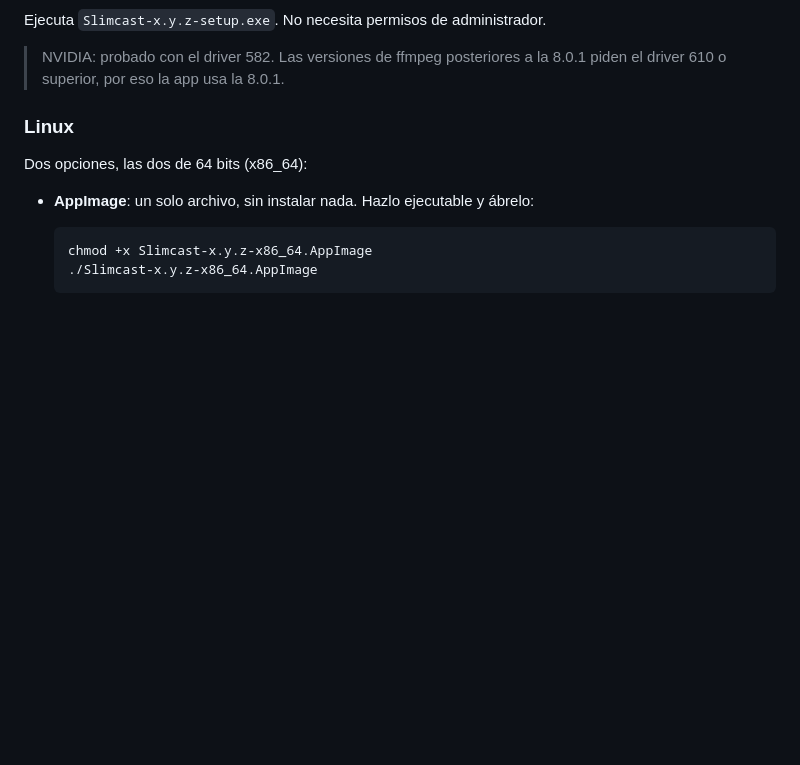
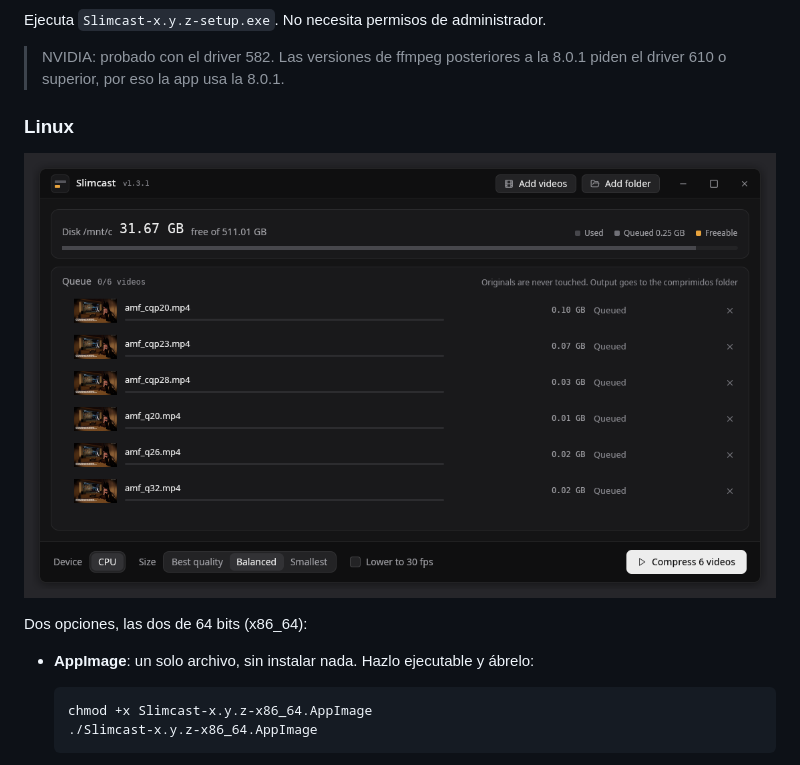
Before and after one commit to VuloB1/Slimcast, a Markdown page: README.es.md, the part around the change. Rendered like a GitHub page; pictures changed too: docs/screenshot-linux.png (added); blank space fills up the shorter version.

Commit message:
README: Linux screenshot
Also used as the screenshot in the Linux metainfo (software centers).

Co-Authored-By: Claude Opus 5.5 <noreply@anthropic.com>

```diff
--- a/README.es.md
+++ b/README.es.md
@@ -36,6 +36,8 @@ Ejecuta `Slimcast-x.y.z-setup.exe`. No necesita permisos de administrador.
 > NVIDIA: probado con el driver 582. Las versiones de ffmpeg posteriores a la 8.0.1 piden el driver 610 o superior, por eso la app usa la 8.0.1.
 
 ### Linux
+
+![Slimcast en Linux](docs/screenshot-linux.png)
 
 Dos opciones, las dos de 64 bits (x86_64):
 
```
Also changed, not shown: README.md (+2 -0 lines), 1 other file.
